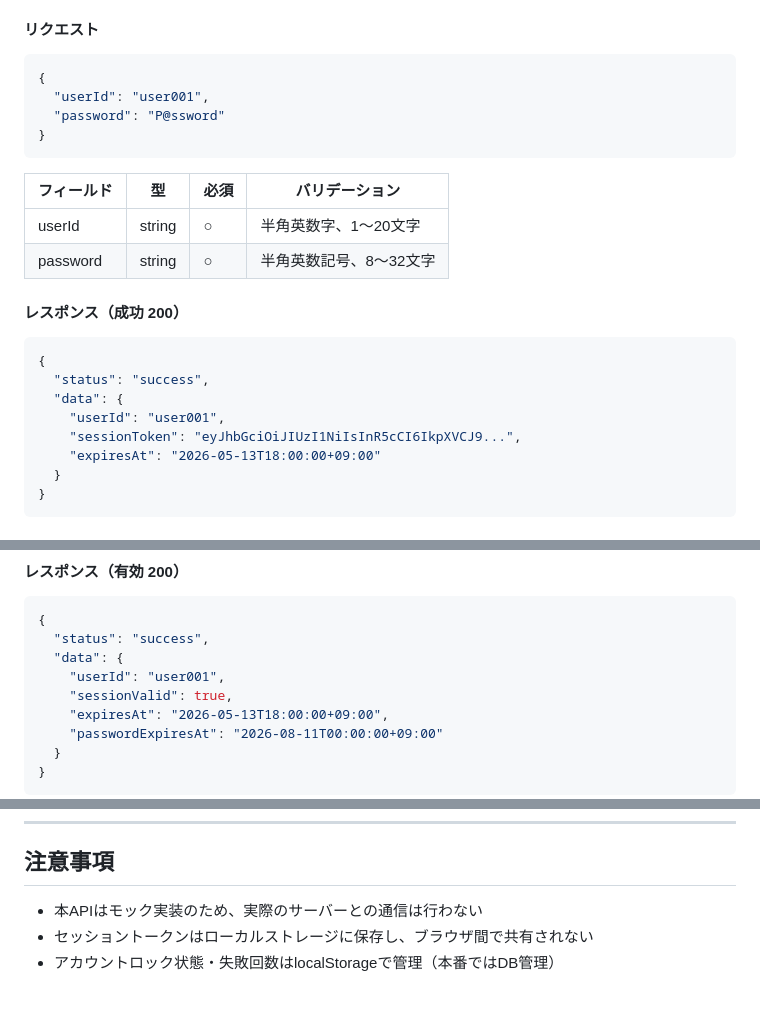
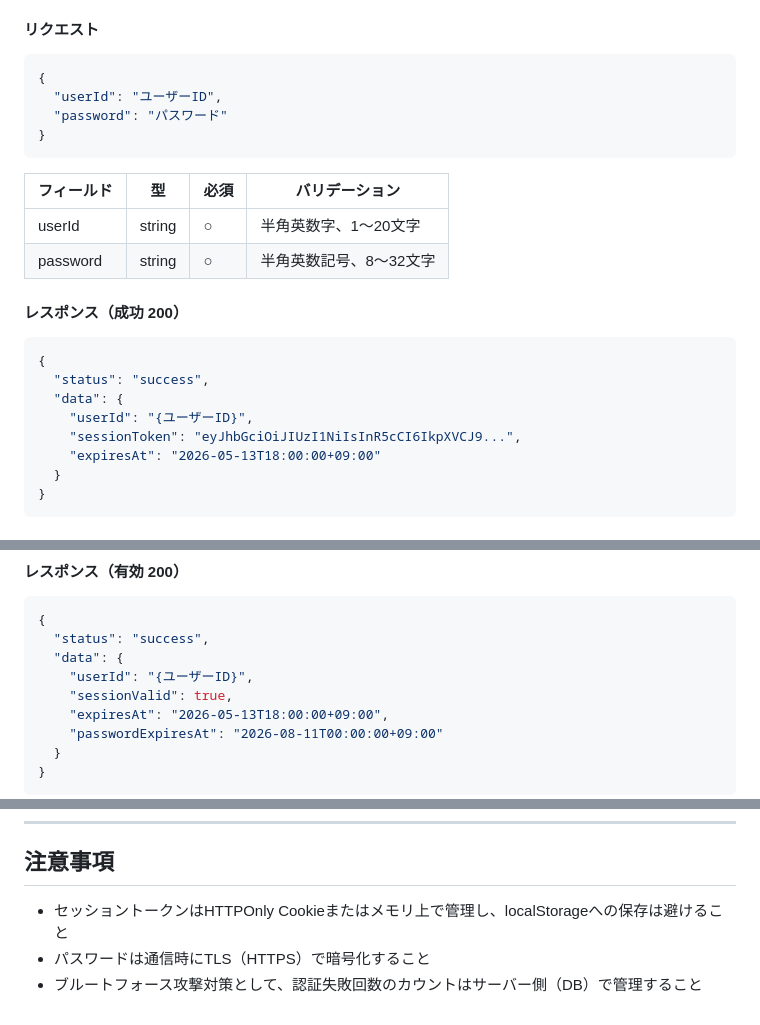
Before and after one commit to UedaKazuki-Plainliving/AI-Study, a Markdown page: login-app/docs/api-spec.md, 3 parts joined by grey strips. Rendered like a GitHub page.

Commit message:
API仕様書: モック認証情報を削除・注意事項を本番向けに修正

````diff
--- a/login-app/docs/api-spec.md
+++ b/login-app/docs/api-spec.md
@@ -60,8 +60,8 @@ https://api.example.com/v1
 
 ```json
 {
-  "userId": "user001",
-  "password": "P@ssword"
+  "userId": "ユーザーID",
+  "password": "パスワード"
 }
 ```
 
@@ -76,7 +76,7 @@ https://api.example.com/v1
 {
   "status": "success",
   "data": {
-    "userId": "user001",
+    "userId": "{ユーザーID}",
     "sessionToken": "eyJhbGciOiJIUzI1NiIsInR5cCI6IkpXVCJ9...",
     "expiresAt": "2026-05-13T18:00:00+09:00"
   }
@@ -235,7 +235,7 @@ https://api.example.com/v1
 {
   "status": "success",
   "data": {
-    "userId": "user001",
+    "userId": "{ユーザーID}",
     "sessionValid": true,
     "expiresAt": "2026-05-13T18:00:00+09:00",
     "passwordExpiresAt": "2026-08-11T00:00:00+09:00"
@@ -300,6 +300,6 @@ https://api.example.com/v1
 
 ## 注意事項
 
-- 本APIはモック実装のため、実際のサーバーとの通信は行わない
-- セッショントークンはローカルストレージに保存し、ブラウザ間で共有されない
-- アカウントロック状態・失敗回数はlocalStorageで管理（本番ではDB管理）
+- セッショントークンはHTTPOnly Cookieまたはメモリ上で管理し、localStorageへの保存は避けること
+- パスワードは通信時にTLS（HTTPS）で暗号化すること
+- ブルートフォース攻撃対策として、認証失敗回数のカウントはサーバー側（DB）で管理すること
````
